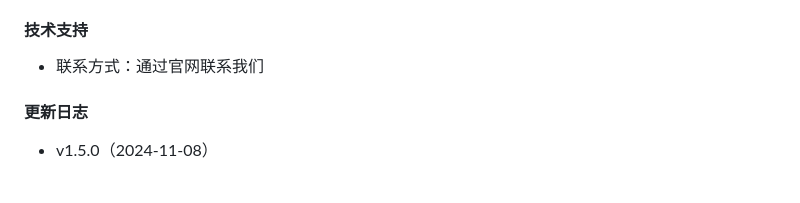
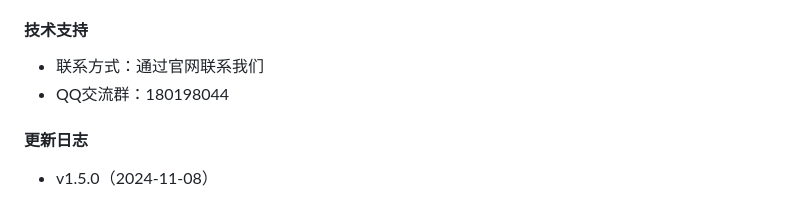
Before and after one commit to fengtiand/XingHan-Team, a Markdown page: README.md, the part around the change. Drawn GitHub-style.

```diff
--- a/README.md
+++ b/README.md
@@ -84,6 +84,7 @@ XingHan-Team 官网程序是一个现代化的企业官网管理系统，由星
 
 #### 技术支持
 - 联系方式：通过官网联系我们
+- QQ交流群：180198044
 
 #### 更新日志
 
```
